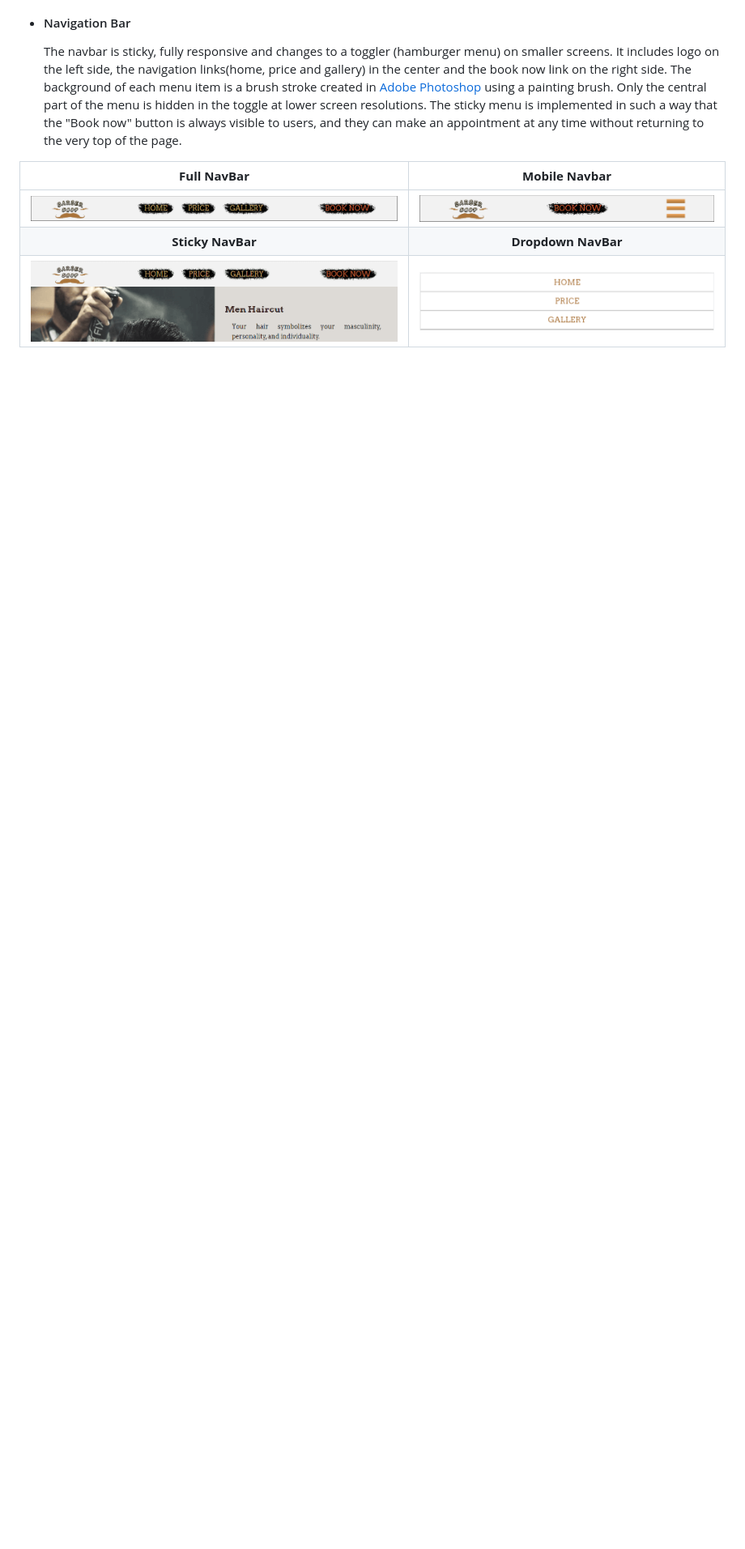
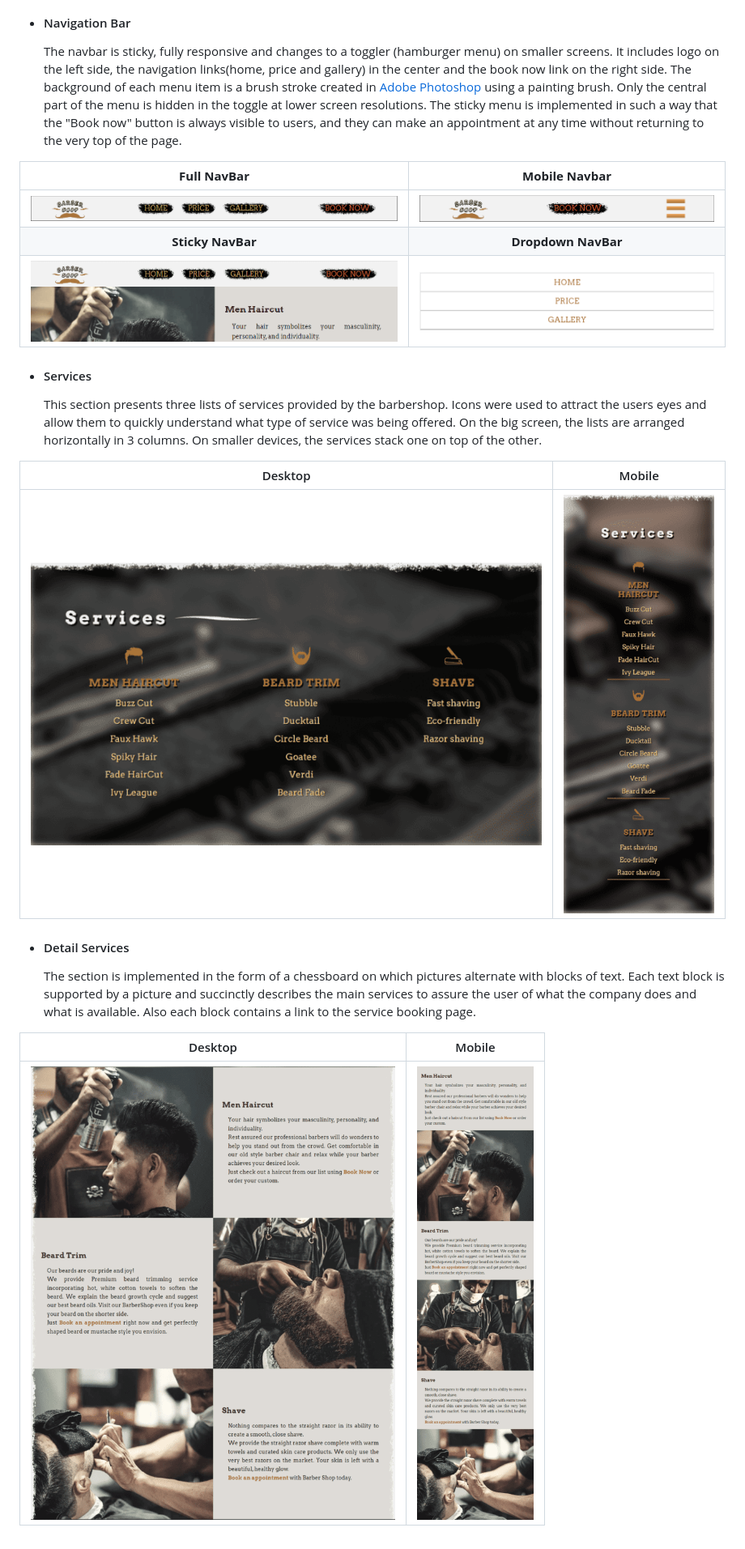
Before and after one commit to pavlo-myskov/barber-shop, a Markdown page: README.md, the part around one of its changes. Shown at 81% size. Rendered like a GitHub page; pictures changed too: documentation/features/detail-service-desktop.png (added), documentation/features/detail-service-mobile.png (added), documentation/features/services-desktop.png (added); blank space fills up the shorter version.

Commit message:
add service sections

```diff
--- a/README.md
+++ b/README.md
@@ -93,3 +95,17 @@ All external links open in another tab and use the noopener attributes to preven
 | ![NavBar on Desktop](documentation/features/full-navbar.png) | ![Navigation Bar on Mobile](documentation/features/mobile-navbar.png) |
 |                      **Sticky NavBar**                       |                          **Dropdown NavBar**                          |
 |  ![Sticky NavBar](documentation/features/sticky-navbar.png)  |    ![Dropdown Navbar](documentation/features/dropdown-navbar.png)     |
+
+- #### Services
+  This section presents three lists of services provided by the barbershop. Icons were used to attract the users eyes and allow them to quickly understand what type of service was being offered. On the big screen, the lists are arranged horizontally in 3 columns. On smaller devices, the services stack one on top of the other.
+
+Desktop|Mobile
+:-:|:-:
+![Services Desktop](documentation/features/services-desktop.png)|![Services Mobile](documentation/features/services-mobile.png)
+
+- #### Detail Services
+  The section is implemented in the form of a chessboard on which pictures alternate with blocks of text. Each text block is supported by a picture and succinctly describes the main services to assure the user of what the company does and what is available. Also each block contains a link to the service booking page.
+
+Desktop|Mobile
+:-:|:-:
+![Services Desktop](documentation/features/detail-service-desktop.png)|![Services Mobile](documentation/features/detail-service-mobile.png)
```
Also changed, not shown: other parts of README.md (+2 -0 lines).
